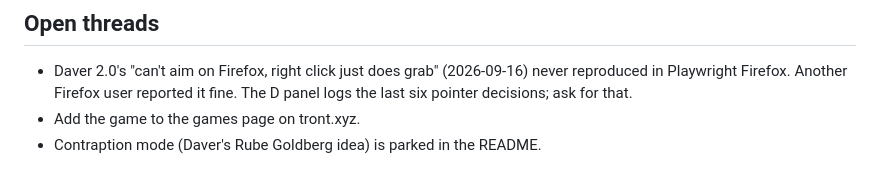
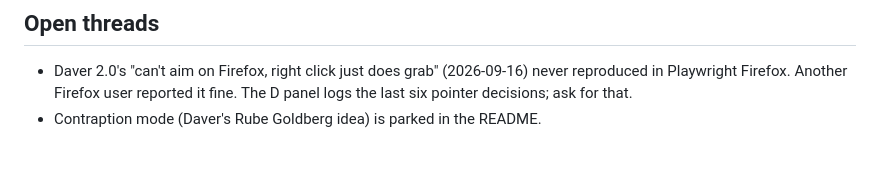
Before and after one commit to TrentSterling/buddy, a Markdown page: CLAUDE.md, the part around the change. Drawn GitHub-style.

Commit message:
Notes: games page card is done

```diff
--- a/CLAUDE.md
+++ b/CLAUDE.md
@@ -42,5 +42,4 @@ The canned swing (wind-up, downswing, strike-face contact, hold, recoil, recover
 ## Open threads
 
 - Daver 2.0's "can't aim on Firefox, right click just does grab" (2026-09-16) never reproduced in Playwright Firefox. Another Firefox user reported it fine. The D panel logs the last six pointer decisions; ask for that.
-- Add the game to the games page on tront.xyz.
 - Contraption mode (Daver's Rube Goldberg idea) is parked in the README.
```
